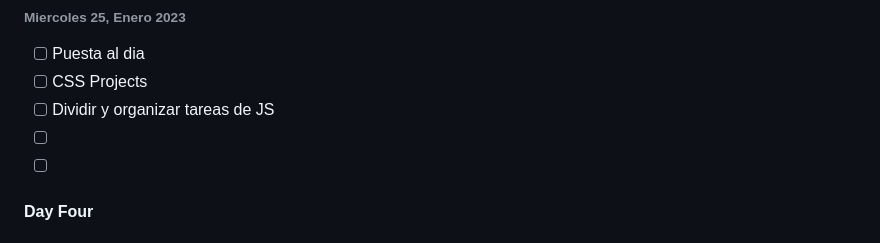
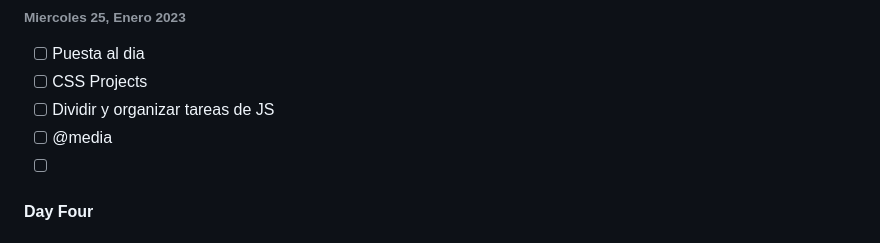
Before and after one commit to rubengargu/midterm-ironhack, a Markdown page: README.md, the part around the change. Drawn GitHub-style.

```diff
--- a/README.md
+++ b/README.md
@@ -133,7 +133,7 @@ En resumen, la sección "construido con" es una excelente manera de brindar a lo
 - [ ] Puesta al dia
 - [ ] CSS Projects
 - [ ] Dividir y organizar tareas de JS
-- [ ]
+- [ ] @media
 - [ ]
 
 #### Day Four
```
